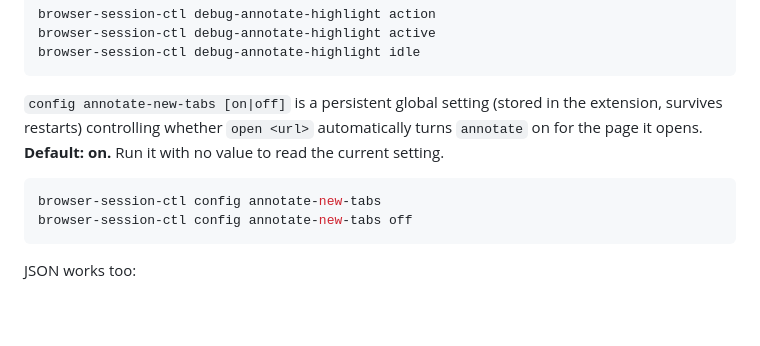
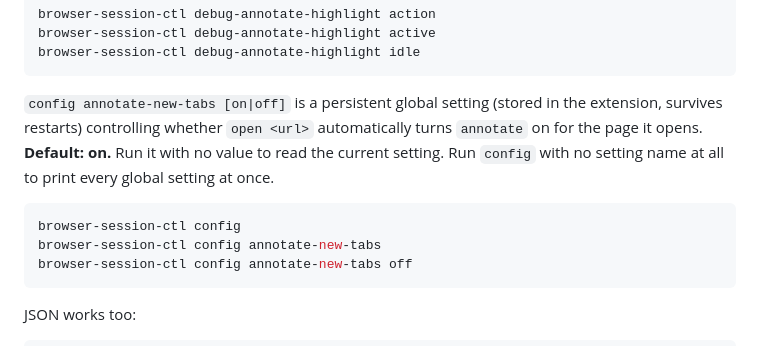
Before and after one commit to borisreitman/browser-session-ctl, a Markdown page: README.md, the part around the change. Drawn GitHub-style; blank space fills up the shorter version.

Commit message:
Document bare 'config' command in README
Co-Authored-By: Claude Sonnet 5 <noreply@anthropic.com>

````diff
--- a/README.md
+++ b/README.md
@@ -164,9 +164,10 @@ browser-session-ctl debug-annotate-highlight active
 browser-session-ctl debug-annotate-highlight idle
 ```
 
-`config annotate-new-tabs [on|off]` is a persistent global setting (stored in the extension, survives restarts) controlling whether `open <url>` automatically turns `annotate` on for the page it opens. **Default: on.** Run it with no value to read the current setting.
+`config annotate-new-tabs [on|off]` is a persistent global setting (stored in the extension, survives restarts) controlling whether `open <url>` automatically turns `annotate` on for the page it opens. **Default: on.** Run it with no value to read the current setting. Run `config` with no setting name at all to print every global setting at once.
 
 ```bash
+browser-session-ctl config
 browser-session-ctl config annotate-new-tabs
 browser-session-ctl config annotate-new-tabs off
 ```
````
